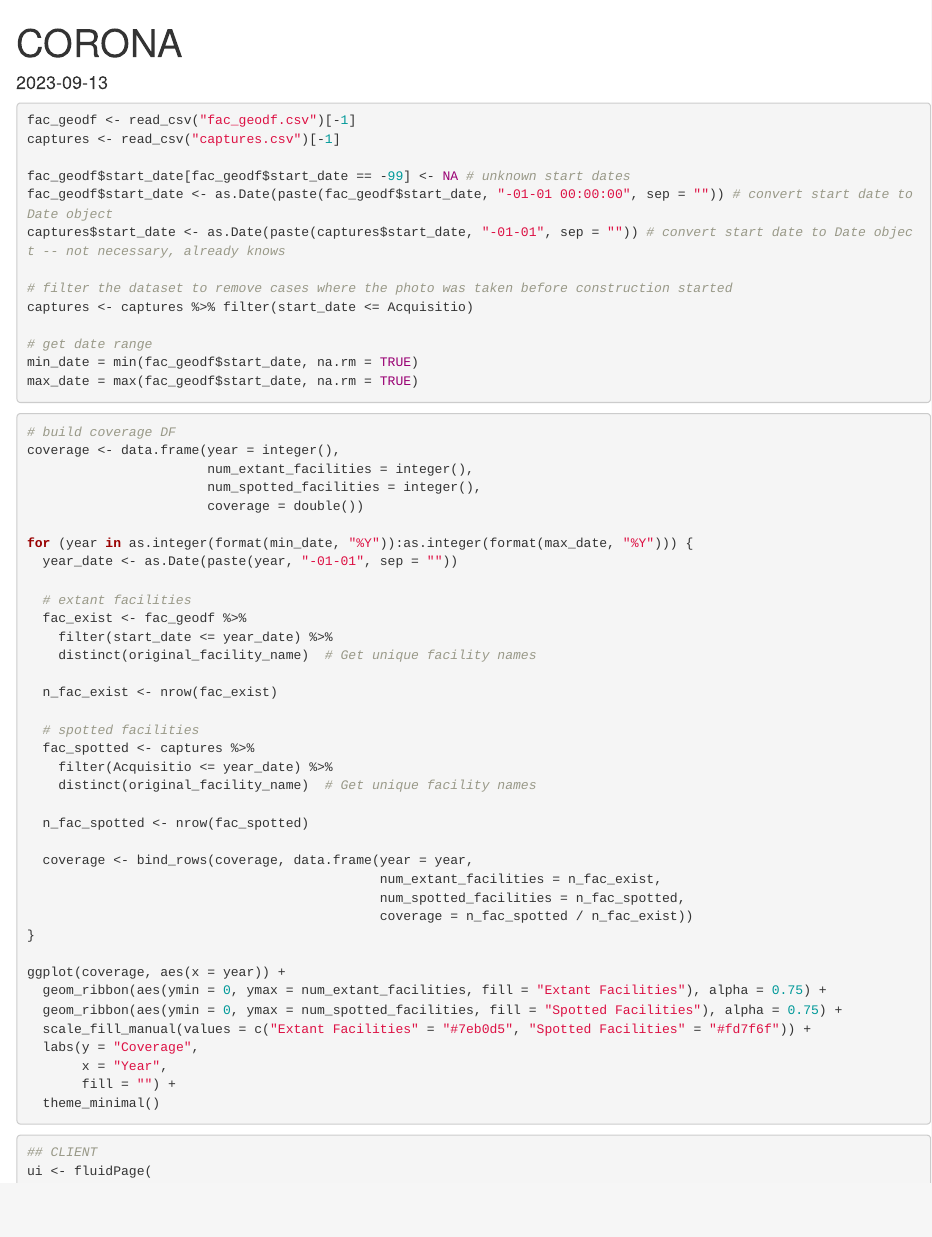
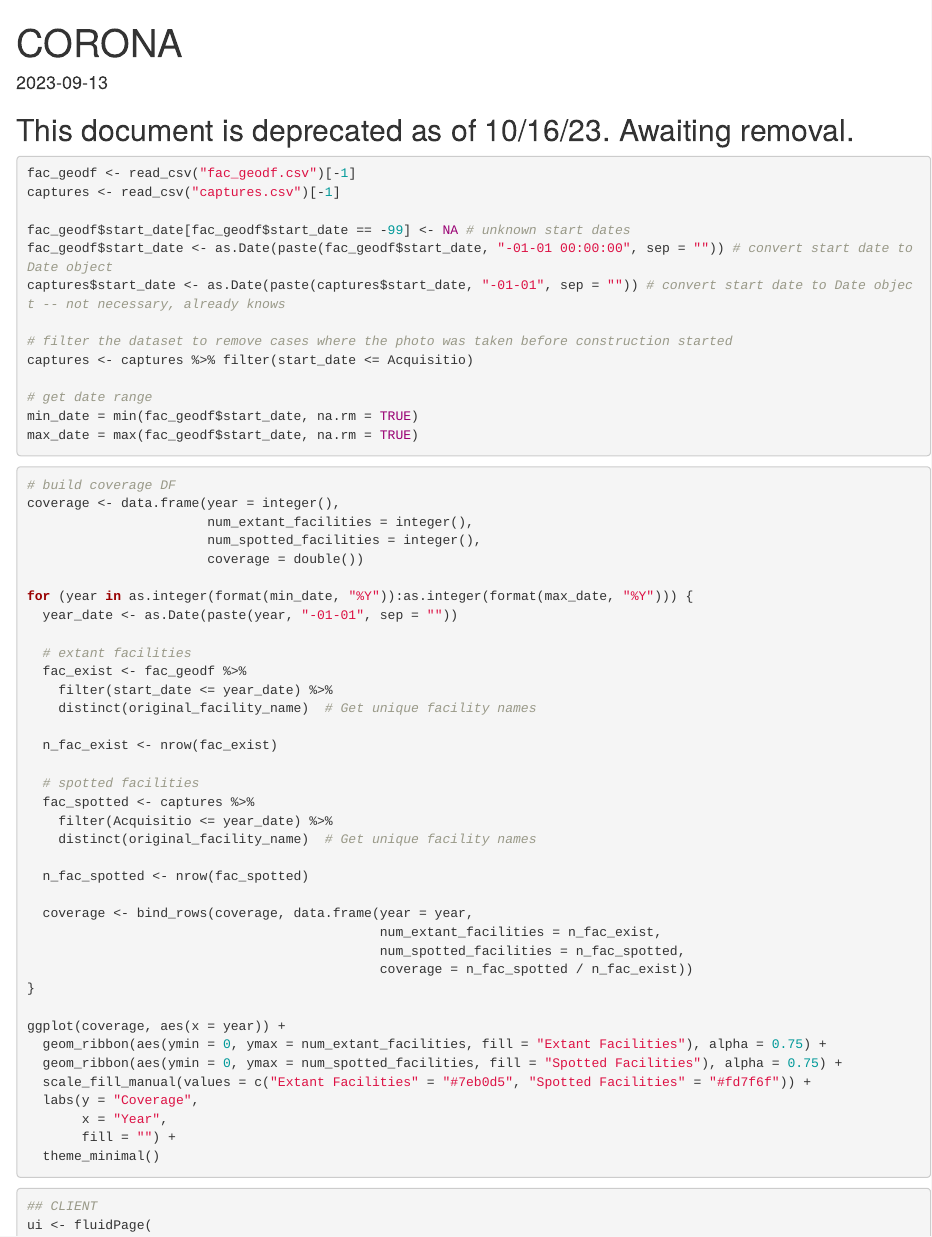
Before and after one commit to tobyweed/satellite_data, an R Markdown document (CORONA.Rmd): the page in a window 1100 px wide, from its top. Rendered offline with R 4.5, knitr and Pandoc, with nearby package versions; the code chunks are not run, so their results and figures are left out.

Commit message:
deprecate CORONA.Rmd

````diff
--- a/CORONA.Rmd
+++ b/CORONA.Rmd
@@ -3,6 +3,8 @@ title: "CORONA"
 output: html_document
 date: "2023-09-13"
 ---
+
+## This document is deprecated as of 10/16/23. Awaiting removal.
 
 ```{r setup, include=FALSE}
 knitr::opts_chunk$set(echo = TRUE)
````
